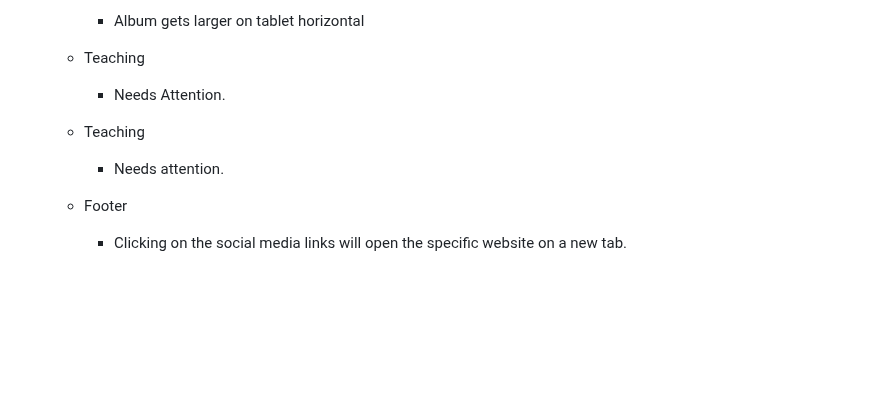
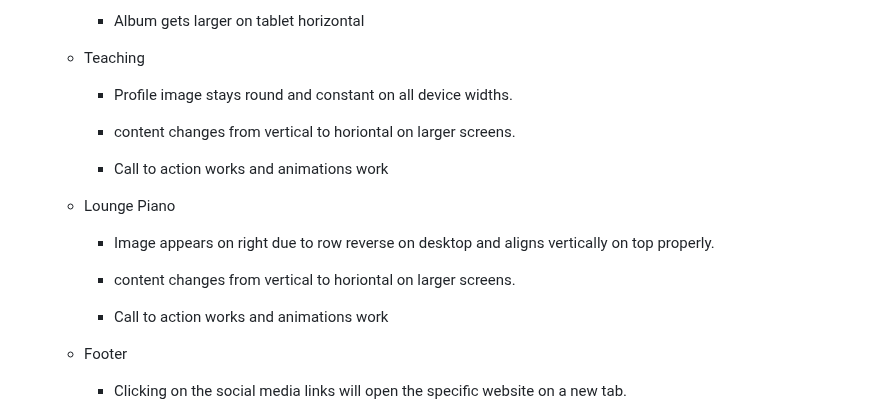
Before and after one commit to itjosephk2/Joseph-Keane-Piano-Portfolio, a Markdown page: README.md, the part around the change. Rendered like a GitHub page; blank space fills up the shorter version.

```diff
--- a/README.md
+++ b/README.md
@@ -433,11 +433,19 @@ Wire frames were drawn by hand to form a rough structural shape of the site and
 
     * Teaching
 
-        - Needs Attention.
+        - Profile image stays round and constant on all device widths.
 
-    * Teaching
+        - content changes from vertical to horiontal on larger screens.
 
-        - Needs attention.
+        - Call to action works and animations work
+
+    * Lounge Piano
+
+        - Image appears on right due to row reverse on desktop and aligns vertically on top properly.
+
+        - content changes from vertical to horiontal on larger screens.
+
+        - Call to action works and animations work
 
     * Footer
 
```
